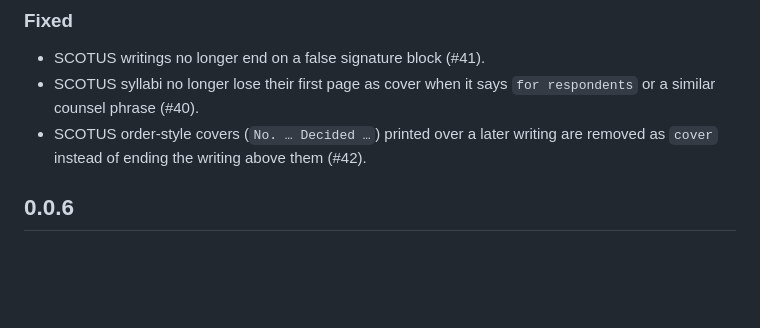
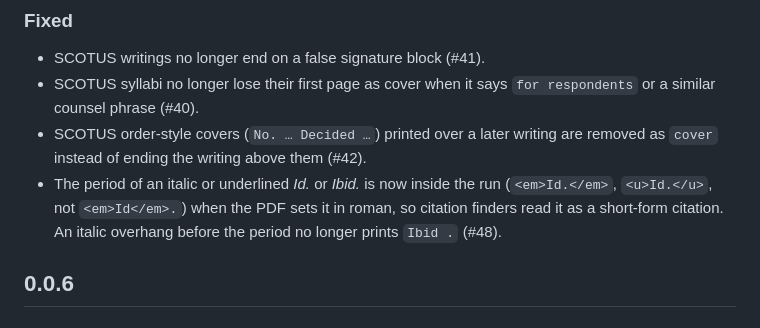
Before and after one commit to freelawproject/centralia, a Markdown page: CHANGES.md, the part around the change. Rendered like a GitHub page; blank space fills up the shorter version.

Commit message:
docs: CHANGES for #48

```diff
--- a/CHANGES.md
+++ b/CHANGES.md
@@ -13,6 +13,10 @@
   `for respondents` or a similar counsel phrase (#40).
 - SCOTUS order-style covers (`No. … Decided …`) printed over a later writing
   are removed as `cover` instead of ending the writing above them (#42).
+- The period of an italic or underlined *Id.* or *Ibid.* is now inside the
+  run (`<em>Id.</em>`, `<u>Id.</u>`, not `<em>Id</em>.`) when the PDF sets it
+  in roman, so citation finders read it as a short-form citation. An italic
+  overhang before the period no longer prints `Ibid .` (#48).
 
 ## 0.0.6
 
```
